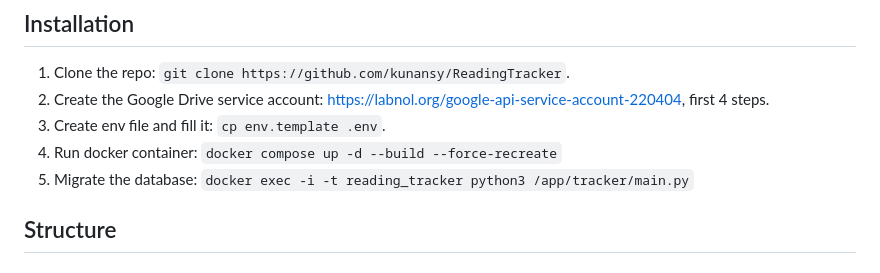
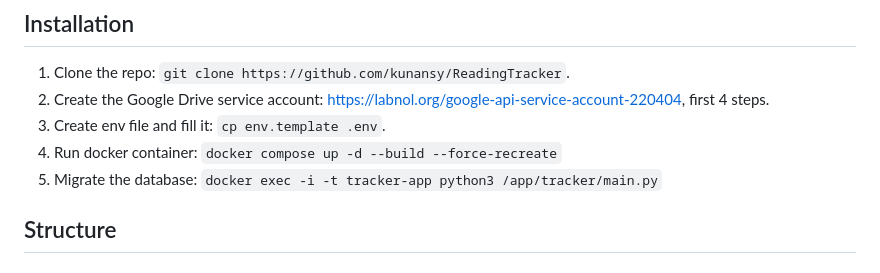
Before and after one commit to kunansy/ReadingTracker, a Markdown page: README.md, the part around the change. GitHub-like rendering.

Commit message:
fix the container name for migration

```diff
--- a/README.md
+++ b/README.md
@@ -37,7 +37,7 @@ The project is expected to help you to read books:
 2. Create the Google Drive service account: https://labnol.org/google-api-service-account-220404, first 4 steps.
 3. Create env file and fill it: `cp env.template .env`.
 4. Run docker container: `docker compose up -d --build --force-recreate`
-5. Migrate the database: `docker exec -i -t reading_tracker python3 /app/tracker/main.py`
+5. Migrate the database: `docker exec -i -t tracker-app python3 /app/tracker/main.py`
 
 ## Structure
 ### Queue
```
